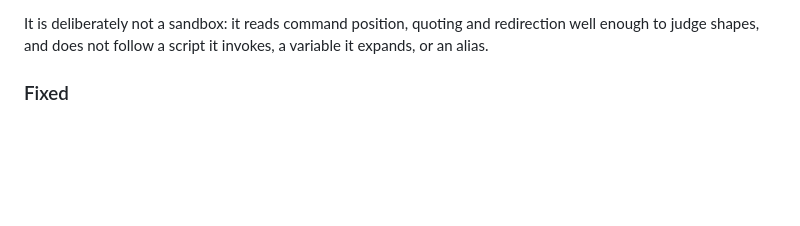
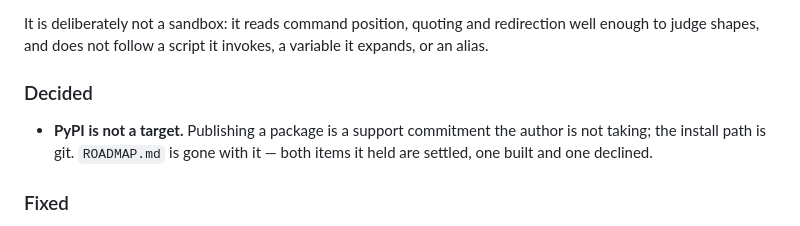
Before and after one commit to lealvona/local-llm-mcp, a Markdown page: CHANGELOG.md, the part around the change. Drawn GitHub-style; blank space fills up the shorter version.

```diff
--- a/CHANGELOG.md
+++ b/CHANGELOG.md
@@ -34,6 +34,11 @@ The server now holds its own line, in three layers.
 
 It is deliberately not a sandbox: it reads command position, quoting and redirection well enough to
 judge shapes, and does not follow a script it invokes, a variable it expands, or an alias.
+
+### Decided
+- **PyPI is not a target.** Publishing a package is a support commitment the author is not taking;
+  the install path is git. `ROADMAP.md` is gone with it — both items it held are settled, one built
+  and one declined.
 
 ### Fixed
 - A code comment in the identity-shape layer used a real machine name from the author's own network as
```
Also changed, not shown: README.md (+5 -0 lines), ROADMAP.md (deleted, +0 -19 lines).
